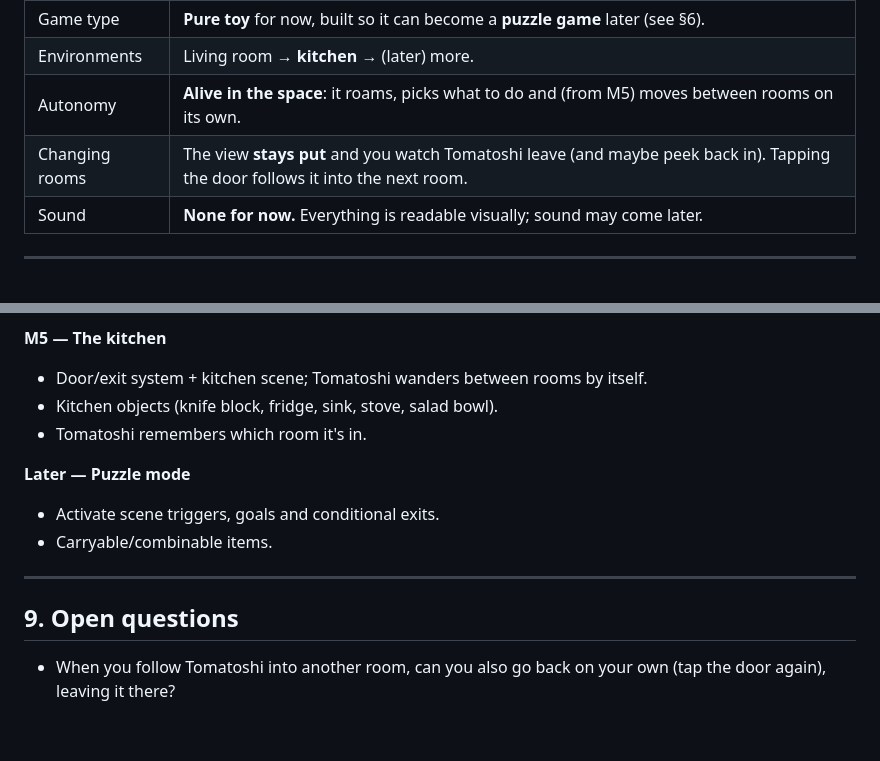
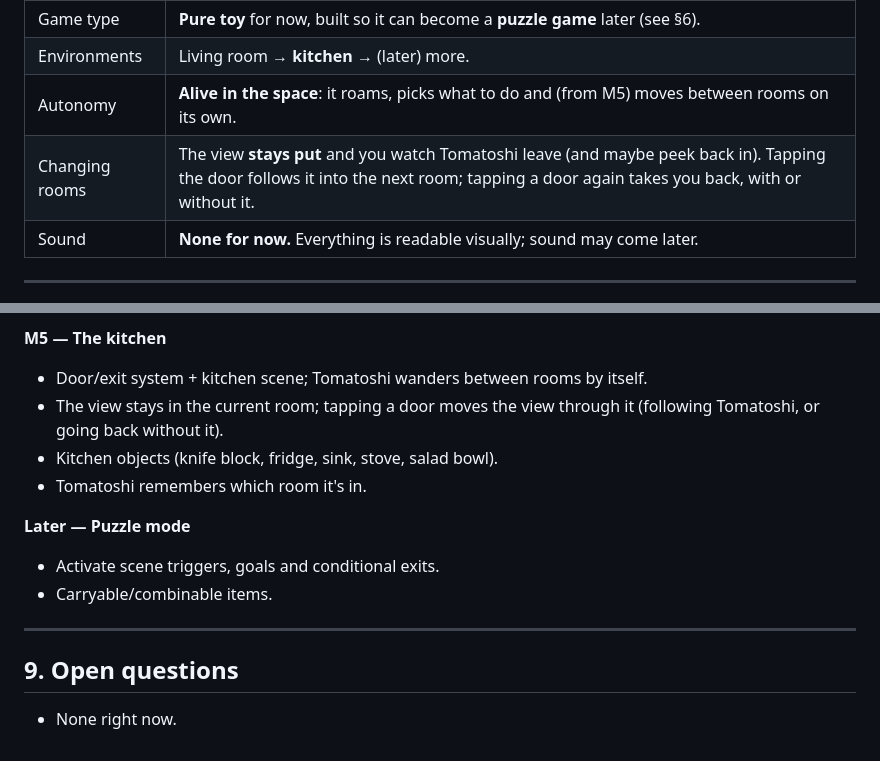
Before and after one commit to ramonvidal/tomatoshi, a Markdown page: PLAN.md, 2 parts joined by grey strips. Drawn GitHub-style.

Commit message:
Plan: the user can go back through a door without Tomatoshi
Co-Authored-By: Claude Opus 5.5 <noreply@anthropic.com>
Claude-Session: https://claude.ai/code/session_0118xAc2fDJhZZ1eDYMQrLVP

```diff
--- a/PLAN.md
+++ b/PLAN.md
@@ -18,7 +18,7 @@ things around it. The world it lives in can change — we start in a
 | Game type | **Pure toy** for now, built so it can become a **puzzle game** later (see §6). |
 | Environments | Living room → **kitchen** → (later) more. |
 | Autonomy | **Alive in the space**: it roams, picks what to do and (from M5) moves between rooms on its own. |
-| Changing rooms | The view **stays put** and you watch Tomatoshi leave (and maybe peek back in). Tapping the door follows it into the next room. |
+| Changing rooms | The view **stays put** and you watch Tomatoshi leave (and maybe peek back in). Tapping the door follows it into the next room; tapping a door again takes you back, with or without it. |
 | Sound | **None for now.** Everything is readable visually; sound may come later. |
 
 ---
@@ -251,6 +251,8 @@ tomatoshi/
 
 **M5 — The kitchen**
 - Door/exit system + kitchen scene; Tomatoshi wanders between rooms by itself.
+- The view stays in the current room; tapping a door moves the view through it
+  (following Tomatoshi, or going back without it).
 - Kitchen objects (knife block, fridge, sink, stove, salad bowl).
 - Tomatoshi remembers which room it's in.
 
@@ -262,5 +264,4 @@ tomatoshi/
 
 ## 9. Open questions
 
-- When you follow Tomatoshi into another room, can you also go back on your
-  own (tap the door again), leaving it there?
+- None right now.
```
